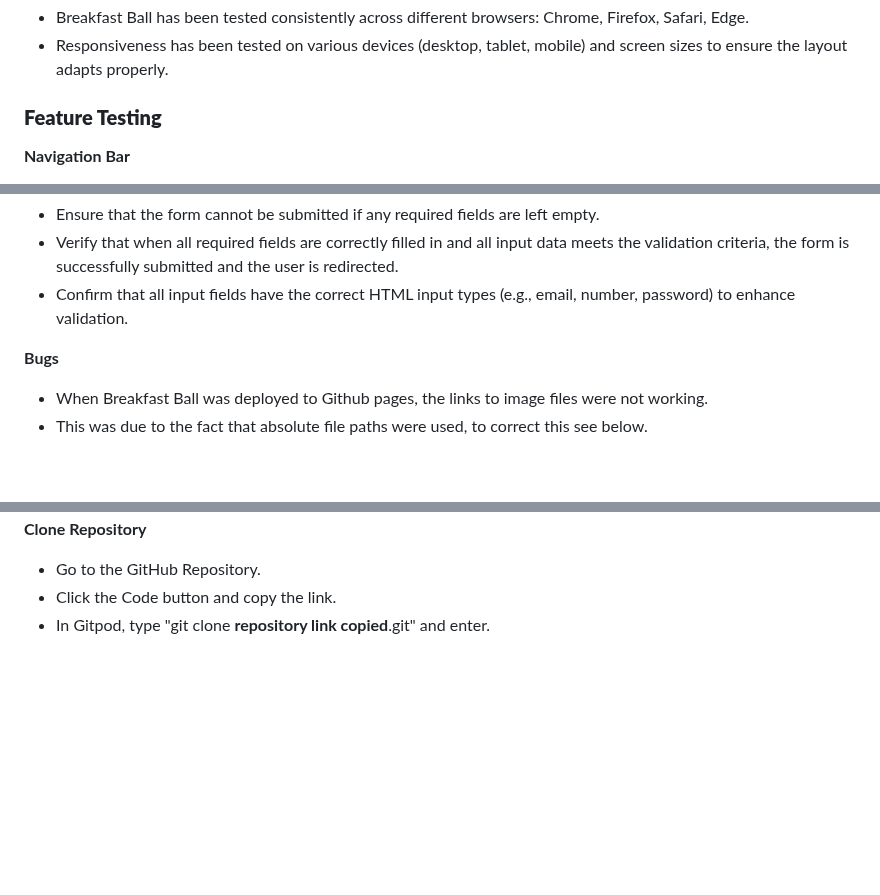
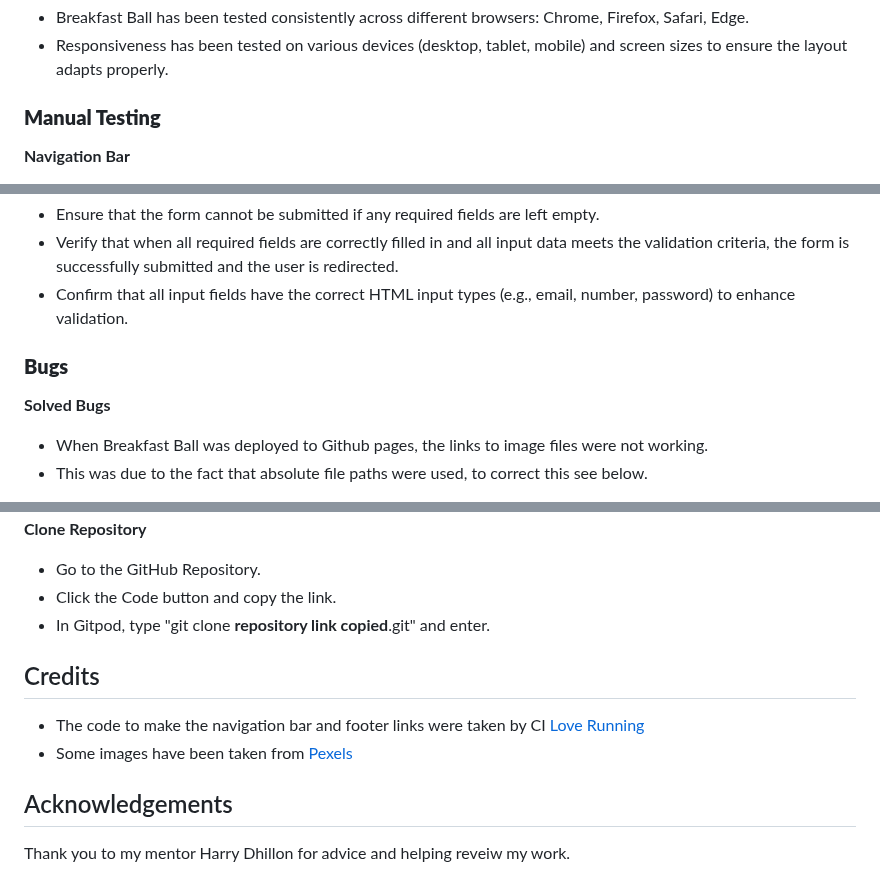
Before and after one commit to craig-grant630/Breakfast-Ball, a Markdown page: README.md, 3 parts joined by grey strips. Drawn GitHub-style; blank space fills up the shorter version.

Commit message:
Update Credit and acknowledgement README.md

```diff
--- a/README.md
+++ b/README.md
@@ -119,7 +119,7 @@ Inspired by the idea that golf should be accessible and pleasant to all people,
  - Breakfast Ball has been tested consistently across different browsers: Chrome, Firefox, Safari, Edge.
  - Responsiveness has been tested on  various devices (desktop, tablet, mobile) and screen sizes to ensure the layout adapts properly.
 
-### **Feature Testing**
+### **Manual Testing**
 
 **Navigation Bar**
 
@@ -135,7 +135,9 @@ Inspired by the idea that golf should be accessible and pleasant to all people,
 - Verify that when all required fields are correctly filled in and all input data meets the validation criteria, the form is successfully submitted and the user is redirected.
 - Confirm that all input fields have the correct HTML input types (e.g., email, number, password) to enhance validation.
 
-**Bugs**
+### **Bugs**
+
+**Solved Bugs**
 
 - When Breakfast Ball was deployed to Github pages, the links to image files were not working.
 - This was due to the fact that absolute file paths were used, to correct this see below.
@@ -194,3 +196,11 @@ Breakfast has been deployed to Github pages as follows:
 - Go to the GitHub Repository.
 - Click the Code button and copy the link.
 - In Gitpod, type "git clone **repository link copied**.git" and enter.
+
+## Credits
+- The code to make the navigation bar and footer links were taken by CI [Love Running](https://github.com/craig-grant630/love-running.git)
+- Some images have been taken from [Pexels](https://www.pexels.com/)
+
+## Acknowledgements
+
+Thank you to my mentor Harry Dhillon for advice and helping reveiw my work.
```
